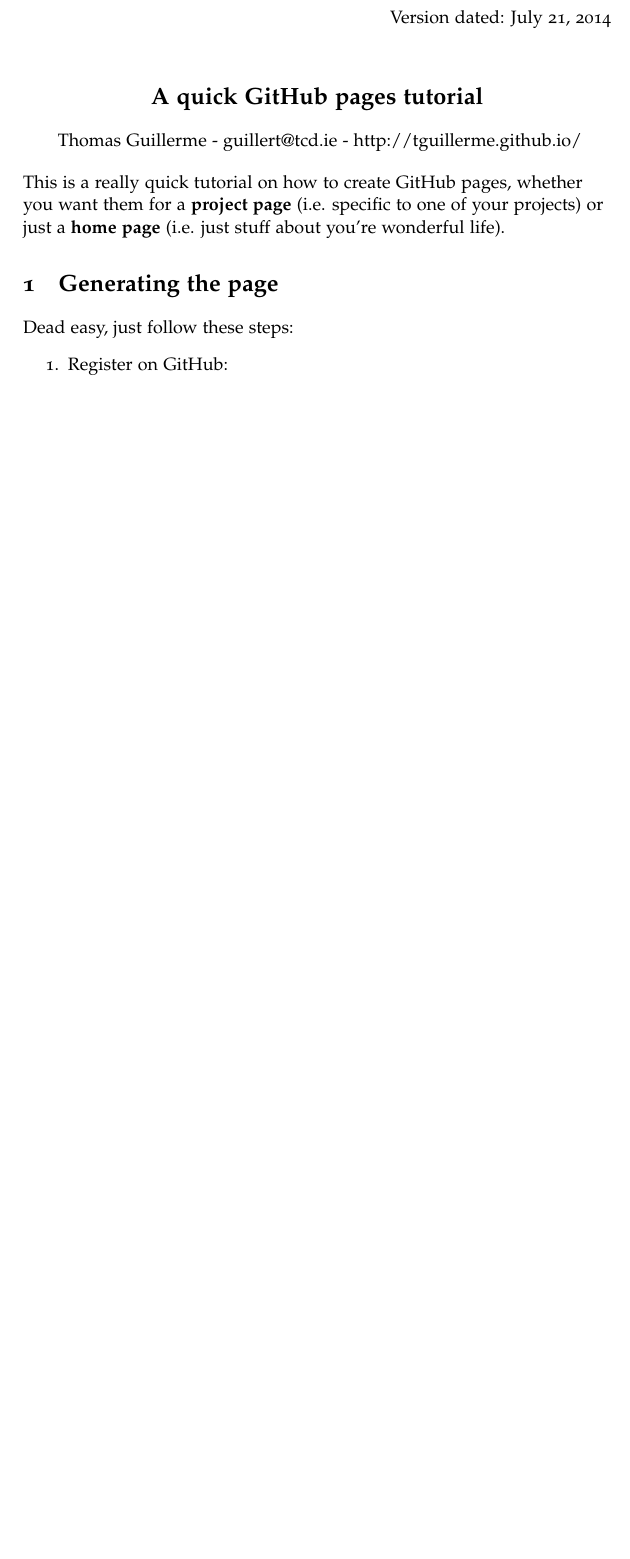
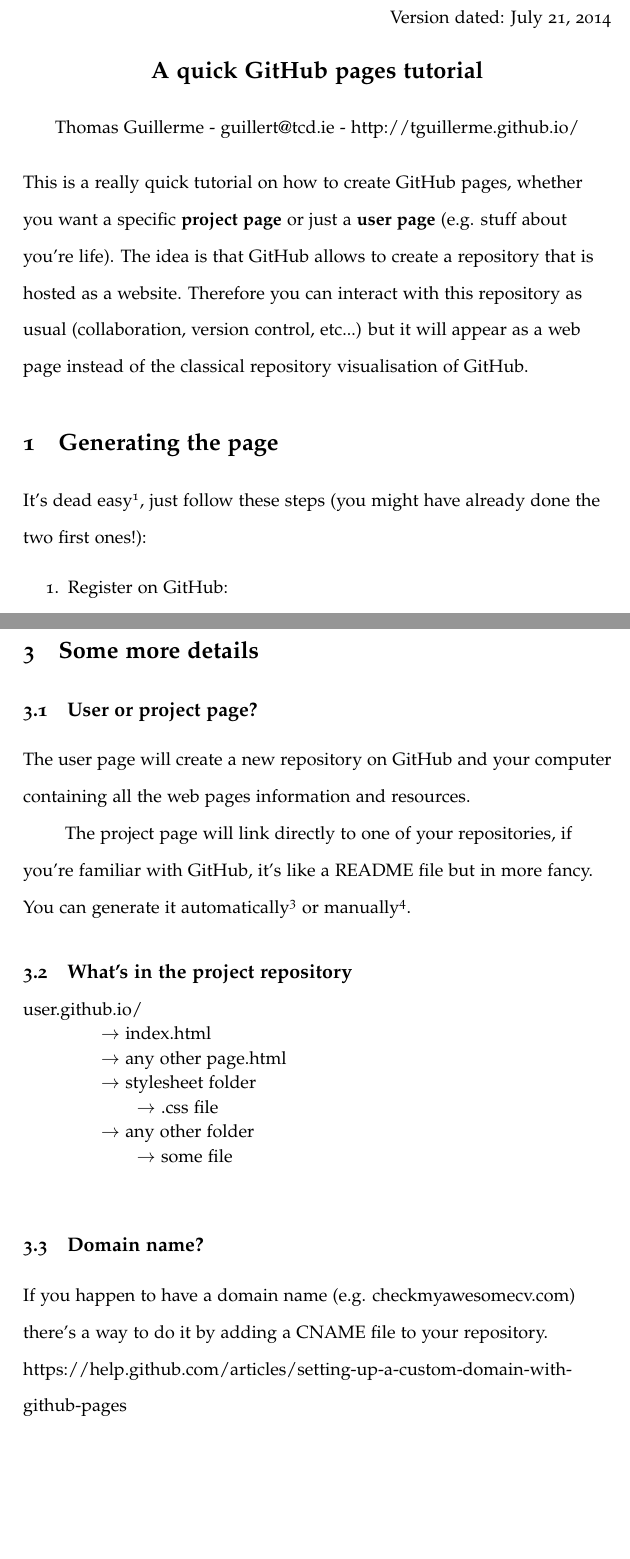
Before and after one commit to TGuillerme/Teaching, a LaTeX document (GitHubPages_Demo/GitHubPages.tex): part of the page before the commit and two parts of pages 1 and 3 of 3 after it, the two joined at a grey line, cut so that both start at the same text, the shorter picture padded with empty space. Compiled offline with pdfLaTeX.

Commit message:
GitHub page tutorial for NERD agm

```diff
--- a/GitHubPages_Demo/GitHubPages.tex
+++ b/GitHubPages_Demo/GitHubPages.tex
@@ -8,25 +15,22 @@
 \begin{flushright}
 Version dated: \today
 \end{flushright}
-\bigskip
 \begin{center}
 
 %Title
-\noindent{\Large \bf A quick GitHub pages tutorial}\\
+\noindent{\Large{\bf{A quick GitHub pages tutorial}}}\\
 \bigskip
 %Author
-\noindent { Thomas Guillerme - guillert@tcd.ie - http://tguillerme.github.io/}\\
+\noindent{Thomas Guillerme - guillert@tcd.ie - http://tguillerme.github.io/}\\
 
 \end{center}
 
-\raggedright
- \pagestyle{empty}
-\pagenumbering{gobble}
-
-This is a really quick tutorial on how to create GitHub pages, whether you want them for a \textbf{project page} (i.e. specific to one of your projects) or just a \textbf{home page} (i.e. just stuff about you're wonderful life).
-
+This is a really quick tutorial on how to create GitHub pages, whether you want a specific \textbf{project page} or just a \textbf{user page} (e.g. stuff about you're life).
+The idea is that GitHub allows to create a repository that is hosted as a website.
+Therefore you can interact with this repository as usual (collaboration, version control, etc...) but it will appear as a web page instead of the classical repository visualisation of GitHub.
+%Demo: Go through each step on screen (no submitting)
 \section{Generating the page}
-Dead easy, just follow these steps:
+It's dead easy\footnote{Involves just clicking.}, just follow these steps (you might have already done the two first ones!):
 \begin{enumerate}
     \item{Register on GitHub:}\\
     https://github.com/
@@ -57 +67,28 @@
+\section{Some more details}
+\subsection{User or project page?}
+\setlength{\parindent}{5ex}
+The user page will create a new repository on GitHub and your computer containing all the web pages information and resources.
+
+The project page will link directly to one of your repositories, if you're familiar with GitHub, it's like a README file but in more fancy.
+You can generate it automatically\footnote{Involves just clicking.} or manually\footnote{Also involves a bit of copy/pasting stuff in the terminal window - https://help.github.com/articles/creating-project-pages-manually
+}.
+\par
+
+\subsection{What's in the project repository}
+
+\begin{spacing}{1.1}
+user.github.io/ \\
+     \qquad  $\rightarrow$ index.html \\
+     \qquad  $\rightarrow$ any other page.html \\
+     \qquad  $\rightarrow$ stylesheet folder \\
+     \quad \quad \qquad $\rightarrow$ .css file \\
+     \qquad  $\rightarrow$ any other folder \\
+     \quad \quad \qquad $\rightarrow$ some file \\
+\end{spacing}
+
+\subsection{Domain name?}
+If you happen to have a domain name (e.g. checkmyawesomecv.com) there's a way to do it by adding a CNAME file to your repository.
+
+\noindent{https://help.github.com/articles/setting-up-a-custom-domain-with-github-pages}
+
 \end{document}
```
Also changed, not shown: GitHubPages_Demo/GitHubPages.pdf, GitHubPages_Demo/GitHubPages.tex (19 more changed lines). Lines whose indentation alone changed are shown as unchanged.
